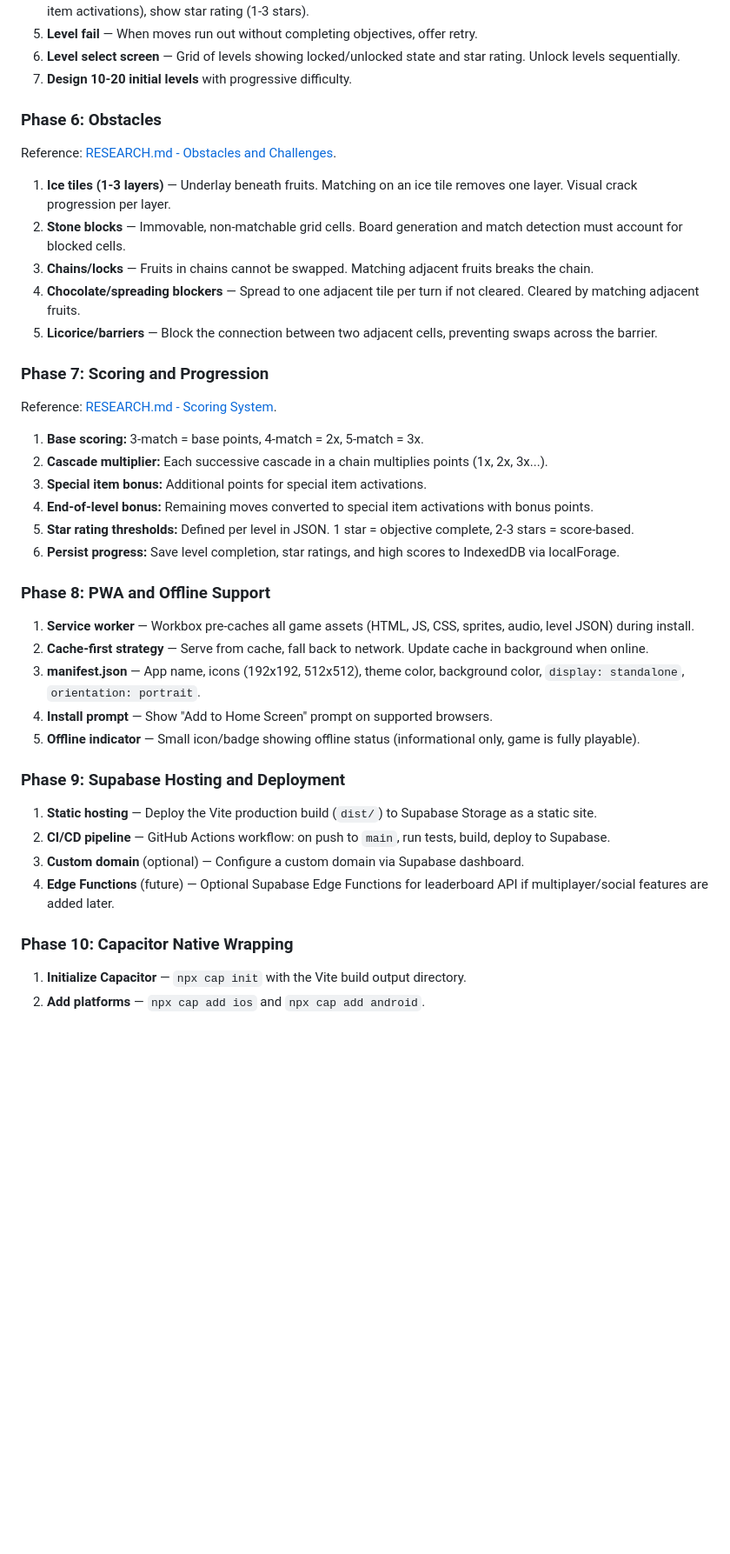
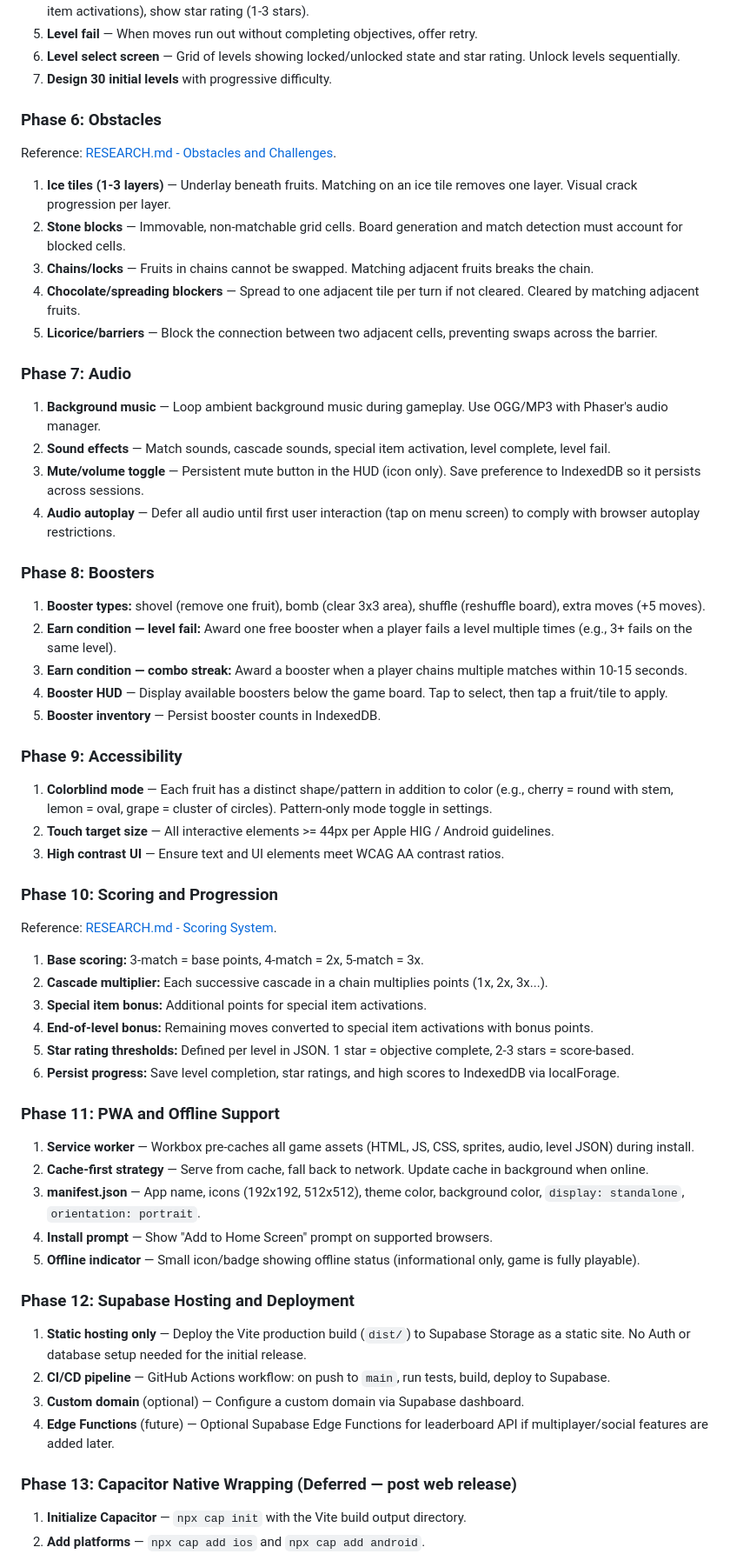
Before and after one commit to jennifertieu/fruit-crush, a Markdown page: PLAN.md, the part around one of its changes. Shown at 87% size. Drawn GitHub-style; blank space fills up the shorter version.

```diff
--- a/PLAN.md
+++ b/PLAN.md
@@ -146,7 +146,7 @@ Reference: [RESEARCH.md - Level Objectives](./RESEARCH.md#level-objectives).
 4. **Level complete** — When all objectives are met, trigger bonus phase (remaining moves convert to random special item activations), show star rating (1-3 stars).
 5. **Level fail** — When moves run out without completing objectives, offer retry.
 6. **Level select screen** — Grid of levels showing locked/unlocked state and star rating. Unlock levels sequentially.
-7. **Design 10-20 initial levels** with progressive difficulty.
+7. **Design 30 initial levels** with progressive difficulty.
 
 ### Phase 6: Obstacles
 
@@ -158,7 +158,28 @@ Reference: [RESEARCH.md - Obstacles and Challenges](./RESEARCH.md#obstacles-and-
 4. **Chocolate/spreading blockers** — Spread to one adjacent tile per turn if not cleared. Cleared by matching adjacent fruits.
 5. **Licorice/barriers** — Block the connection between two adjacent cells, preventing swaps across the barrier.
 
-### Phase 7: Scoring and Progression
+### Phase 7: Audio
+
+1. **Background music** — Loop ambient background music during gameplay. Use OGG/MP3 with Phaser's audio manager.
+2. **Sound effects** — Match sounds, cascade sounds, special item activation, level complete, level fail.
+3. **Mute/volume toggle** — Persistent mute button in the HUD (icon only). Save preference to IndexedDB so it persists across sessions.
+4. **Audio autoplay** — Defer all audio until first user interaction (tap on menu screen) to comply with browser autoplay restrictions.
+
+### Phase 8: Boosters
+
+1. **Booster types:** shovel (remove one fruit), bomb (clear 3x3 area), shuffle (reshuffle board), extra moves (+5 moves).
+2. **Earn condition — level fail:** Award one free booster when a player fails a level multiple times (e.g., 3+ fails on the same level).
+3. **Earn condition — combo streak:** Award a booster when a player chains multiple matches within 10-15 seconds.
+4. **Booster HUD** — Display available boosters below the game board. Tap to select, then tap a fruit/tile to apply.
+5. **Booster inventory** — Persist booster counts in IndexedDB.
+
+### Phase 9: Accessibility
+
+1. **Colorblind mode** — Each fruit has a distinct shape/pattern in addition to color (e.g., cherry = round with stem, lemon = oval, grape = cluster of circles). Pattern-only mode toggle in settings.
+2. **Touch target size** — All interactive elements >= 44px per Apple HIG / Android guidelines.
+3. **High contrast UI** — Ensure text and UI elements meet WCAG AA contrast ratios.
+
+### Phase 10: Scoring and Progression
 
 Reference: [RESEARCH.md - Scoring System](./RESEARCH.md#scoring-system).
 
@@ -169,7 +190,7 @@ Reference: [RESEARCH.md - Scoring System](./RESEARCH.md#scoring-system).
 5. **Star rating thresholds:** Defined per level in JSON. 1 star = objective complete, 2-3 stars = score-based.
 6. **Persist progress:** Save level completion, star ratings, and high scores to IndexedDB via localForage.
 
-### Phase 8: PWA and Offline Support
+### Phase 11: PWA and Offline Support
 
 1. **Service worker** — Workbox pre-caches all game assets (HTML, JS, CSS, sprites, audio, level JSON) during install.
 2. **Cache-first strategy** — Serve from cache, fall back to network. Update cache in background when online.
@@ -177,14 +198,14 @@ Reference: [RESEARCH.md - Scoring System](./RESEARCH.md#scoring-system).
 4. **Install prompt** — Show "Add to Home Screen" prompt on supported browsers.
 5. **Offline indicator** — Small icon/badge showing offline status (informational only, game is fully playable).
 
-### Phase 9: Supabase Hosting and Deployment
+### Phase 12: Supabase Hosting and Deployment
 
-1. **Static hosting** — Deploy the Vite production build (`dist/`) to Supabase Storage as a static site.
+1. **Static hosting only** — Deploy the Vite production build (`dist/`) to Supabase Storage as a static site. No Auth or database setup needed for the initial release.
 2. **CI/CD pipeline** — GitHub Actions workflow: on push to `main`, run tests, build, deploy to Supabase.
 3. **Custom domain** (optional) — Configure a custom domain via Supabase dashboard.
 4. **Edge Functions** (future) — Optional Supabase Edge Functions for leaderboard API if multiplayer/social features are added later.
 
-### Phase 10: Capacitor Native Wrapping
+### Phase 13: Capacitor Native Wrapping (Deferred — post web release)
 
 1. **Initialize Capacitor** — `npx cap init` with the Vite build output directory.
 2. **Add platforms** — `npx cap add ios` and `npx cap add android`.
```
Also changed, not shown: other parts of PLAN.md (+22 -18 lines).
